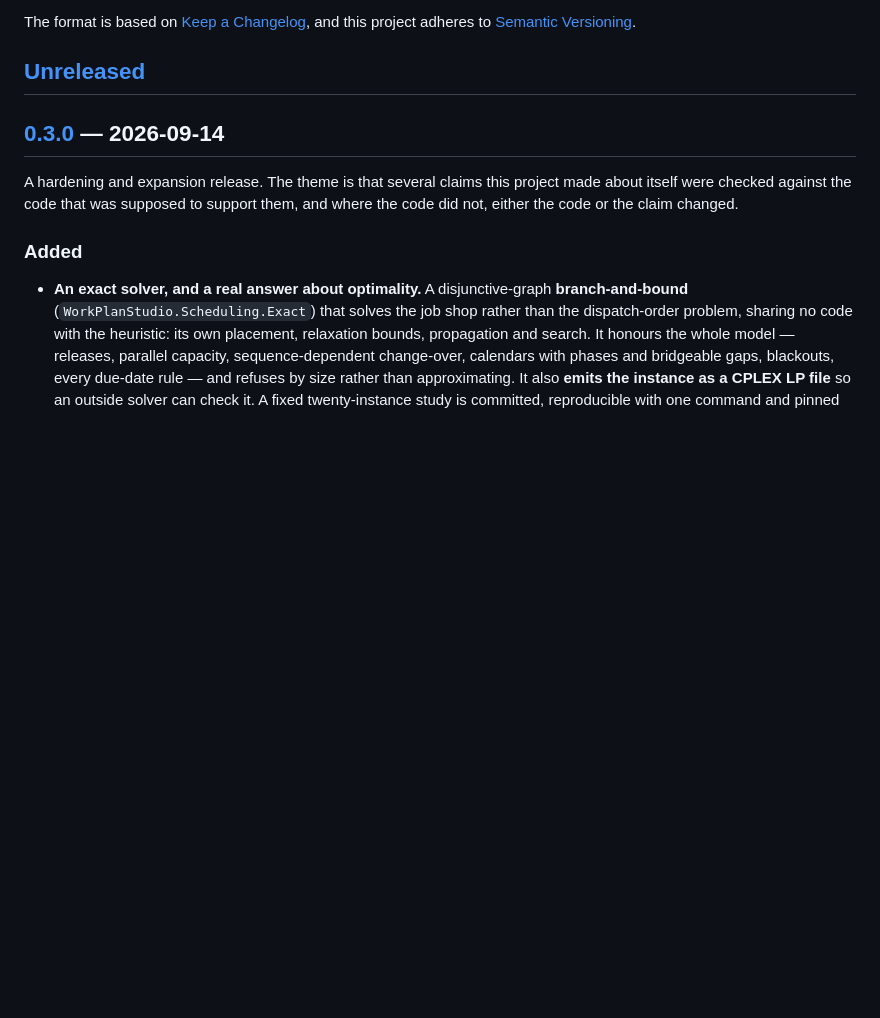
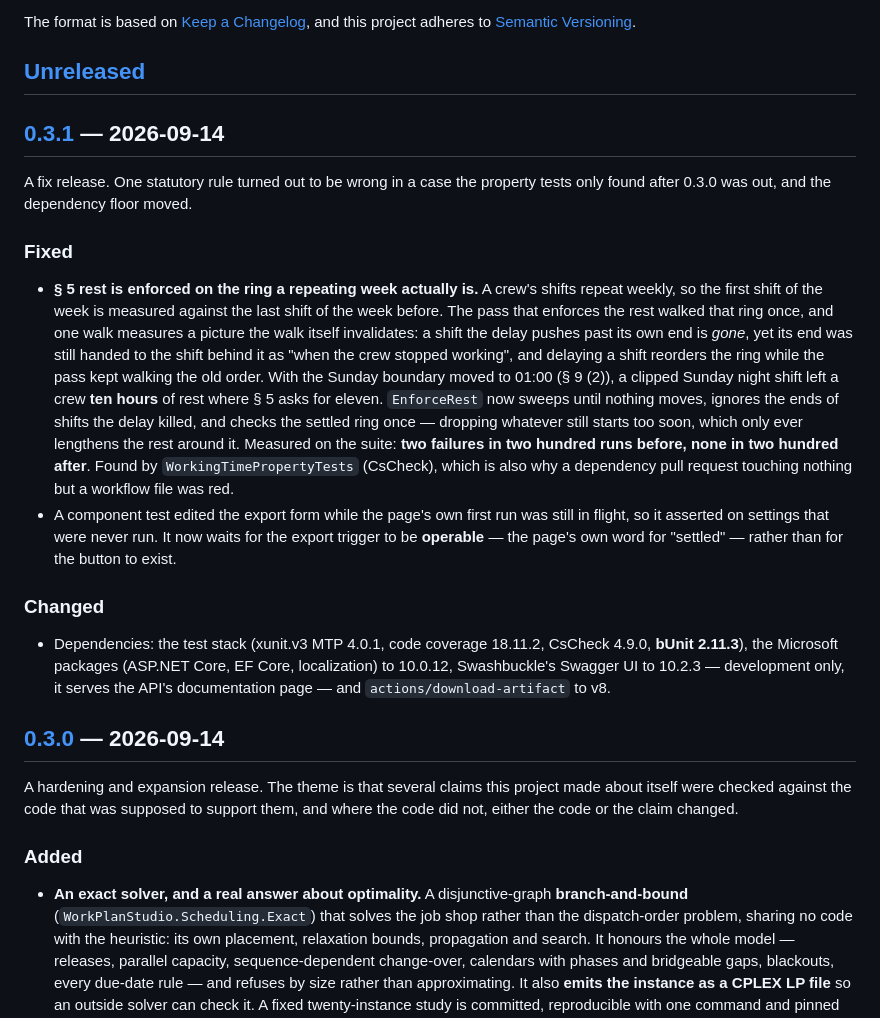
Before and after one commit to aco993/WorkPlanStudio, a Markdown page: CHANGELOG.md, the part around one of its changes. GitHub-like rendering; blank space fills up the shorter version.

Commit message:
Write 0.3.1 into the changelog (#47)
Everything on `main` since v0.3.0, written up as **0.3.1**:

* the §5 rest fix (#46) — the one behaviour change;
* the export test that edited a form while the page's first run was still in flight (#44);
* the dependency floor: test stack incl. bUnit 2.11.3 (#41), Swashbuckle 10.2.3 (#43), the Microsoft packages at 10.0.12 (#45), `actions/download-artifact` v8 (#40).

No version string lives anywhere else in the tree — no `<Version>`, nothing in the UI — so the changelog **is** the release. Tag and GitHub Release follow on the commit this lands as.

🤖 Generated with [Claude Code](https://claude.com/claude-code)

Co-Authored-By: Claude Opus 5 <noreply@anthropic.com>

```diff
--- a/CHANGELOG.md
+++ b/CHANGELOG.md
@@ -6,6 +6,39 @@ The format is based on [Keep a Changelog](https://keepachangelog.com/en/1.1.0/),
 and this project adheres to [Semantic Versioning](https://semver.org/spec/v2.0.0.html).
 
 ## [Unreleased]
+
+## [0.3.1] — 2026-09-14
+
+A fix release. One statutory rule turned out to be wrong in a case the property
+tests only found after 0.3.0 was out, and the dependency floor moved.
+
+### Fixed
+
+- **§ 5 rest is enforced on the ring a repeating week actually is.** A crew's
+  shifts repeat weekly, so the first shift of the week is measured against the last
+  shift of the week before. The pass that enforces the rest walked that ring once,
+  and one walk measures a picture the walk itself invalidates: a shift the delay
+  pushes past its own end is *gone*, yet its end was still handed to the shift
+  behind it as "when the crew stopped working", and delaying a shift reorders the
+  ring while the pass kept walking the old order. With the Sunday boundary moved to
+  01:00 (§ 9 (2)), a clipped Sunday night shift left a crew **ten hours** of rest
+  where § 5 asks for eleven. `EnforceRest` now sweeps until nothing moves, ignores
+  the ends of shifts the delay killed, and checks the settled ring once — dropping
+  whatever still starts too soon, which only ever lengthens the rest around it.
+  Measured on the suite: **two failures in two hundred runs before, none in two
+  hundred after**. Found by `WorkingTimePropertyTests` (CsCheck), which is also why
+  a dependency pull request touching nothing but a workflow file was red.
+- A component test edited the export form while the page's own first run was still
+  in flight, so it asserted on settings that were never run. It now waits for the
+  export trigger to be **operable** — the page's own word for "settled" — rather
+  than for the button to exist.
+
+### Changed
+
+- Dependencies: the test stack (xunit.v3 MTP 4.0.1, code coverage 18.11.2, CsCheck
+  4.9.0, **bUnit 2.11.3**), the Microsoft packages (ASP.NET Core, EF Core,
+  localization) to 10.0.12, Swashbuckle's Swagger UI to 10.2.3 — development only,
+  it serves the API's documentation page — and `actions/download-artifact` to v8.
 
 ## [0.3.0] — 2026-09-14
 
```
Also changed, not shown: other parts of CHANGELOG.md (+2 -1 lines).
